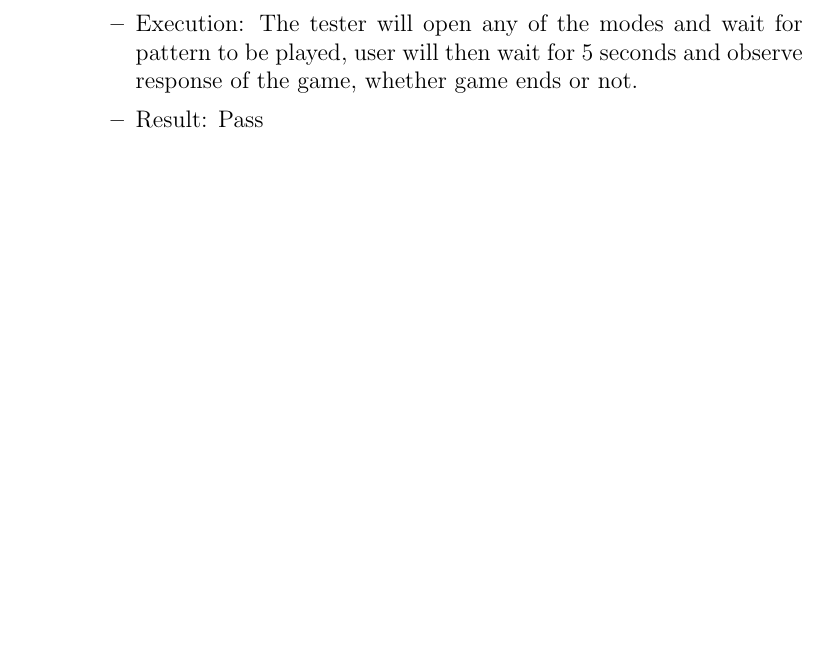
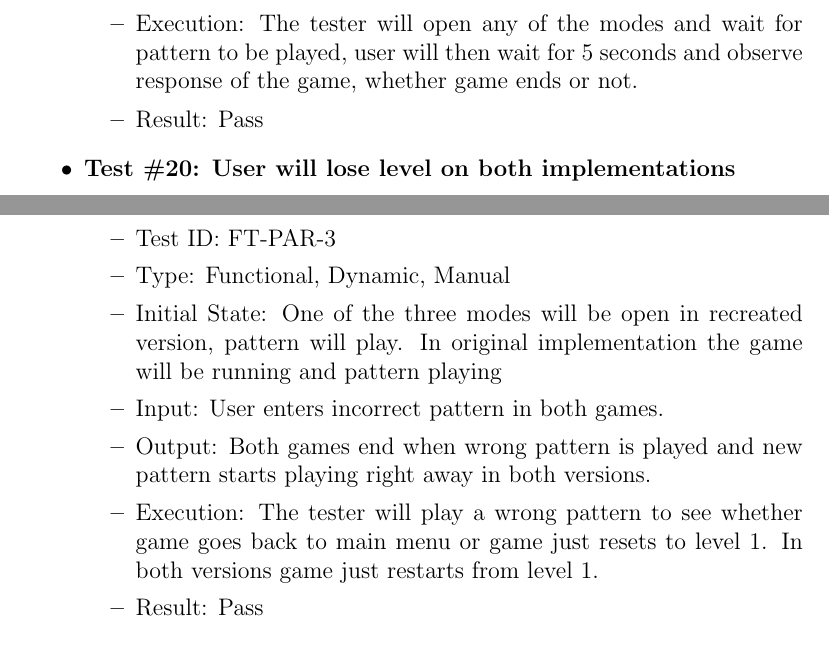
Before and after one commit to JP-Dakran/DNA_Says, a LaTeX document (Doc/TestReport/TestReport.tex): part of page 10 of 17 before the commit and two parts of pages 10 and 11 of 18 after it, the two joined at a grey line, cut so that both start at the same text, the shorter picture padded with empty space. Compiled offline with pdfLaTeX.

Commit message:
Added test 20 - functional - paralellism

```diff
--- a/Doc/TestReport/TestReport.tex
+++ b/Doc/TestReport/TestReport.tex
@@ -291,6 +291,17 @@ In this subsection, tests will be conducted in parallel for existing implementat
 \item Result: Pass
 \end{itemize}
 
+\item \textbf{Test \#20: User will lose level on both implementations }
+\begin{itemize}
+\item Test ID: FT-PAR-3
+\item Type: Functional, Dynamic, Manual
+\item Initial State: One of the three modes will be open in recreated version, pattern will play. In original implementation the game will be running and pattern playing
+\item Input: User enters incorrect pattern in both games.
+\item Output: Both games end when wrong pattern is played and new pattern starts playing right away in both versions.
+\item Execution: The tester will play a wrong pattern to see whether game goes back to main menu or game just resets to level 1. In both versions game just restarts from level 1.
+\item Result: Pass
+\end{itemize}
+
 \end{itemize}
 
 \section{Nonfunctional Requirements Evaluation}
```
